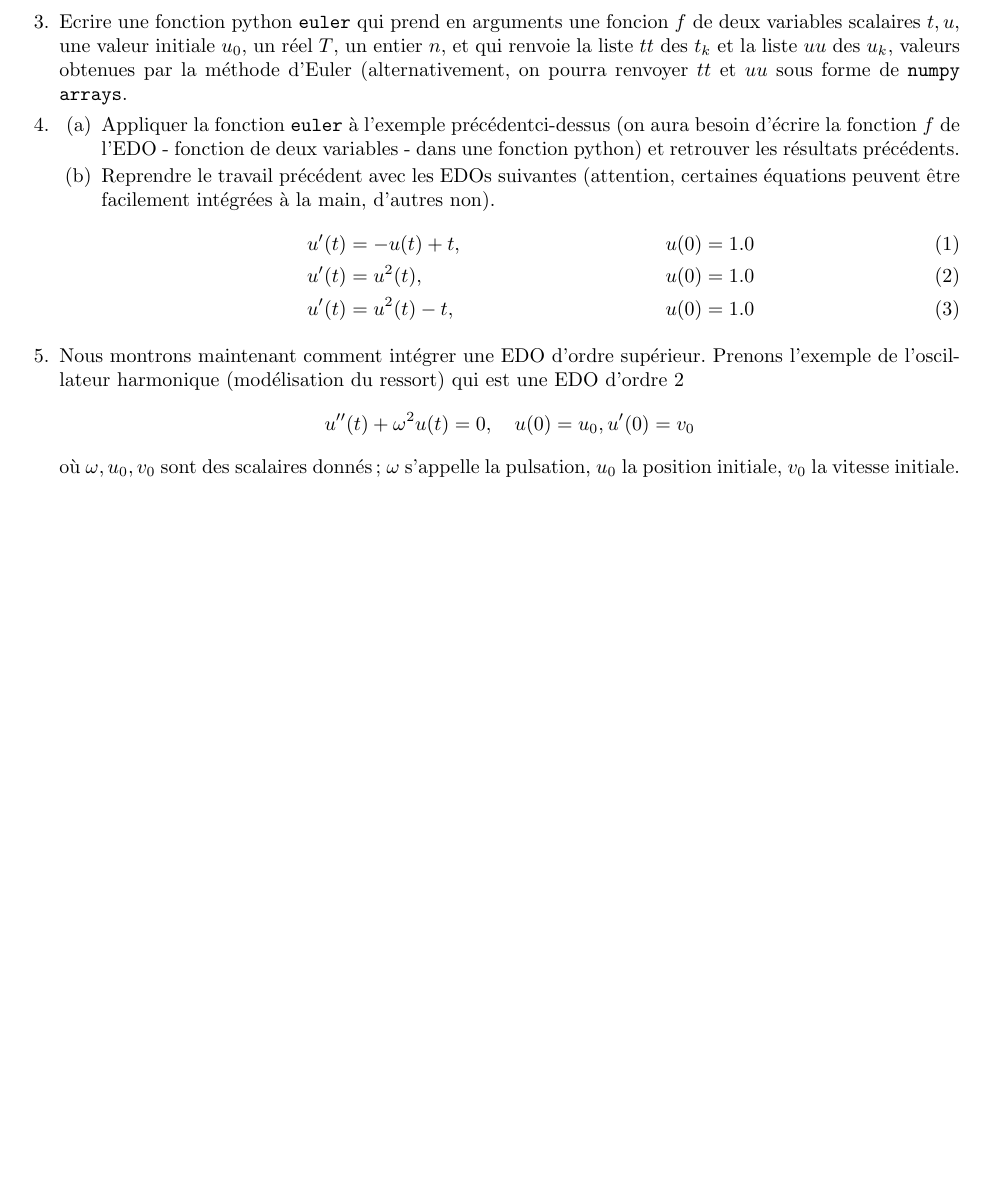
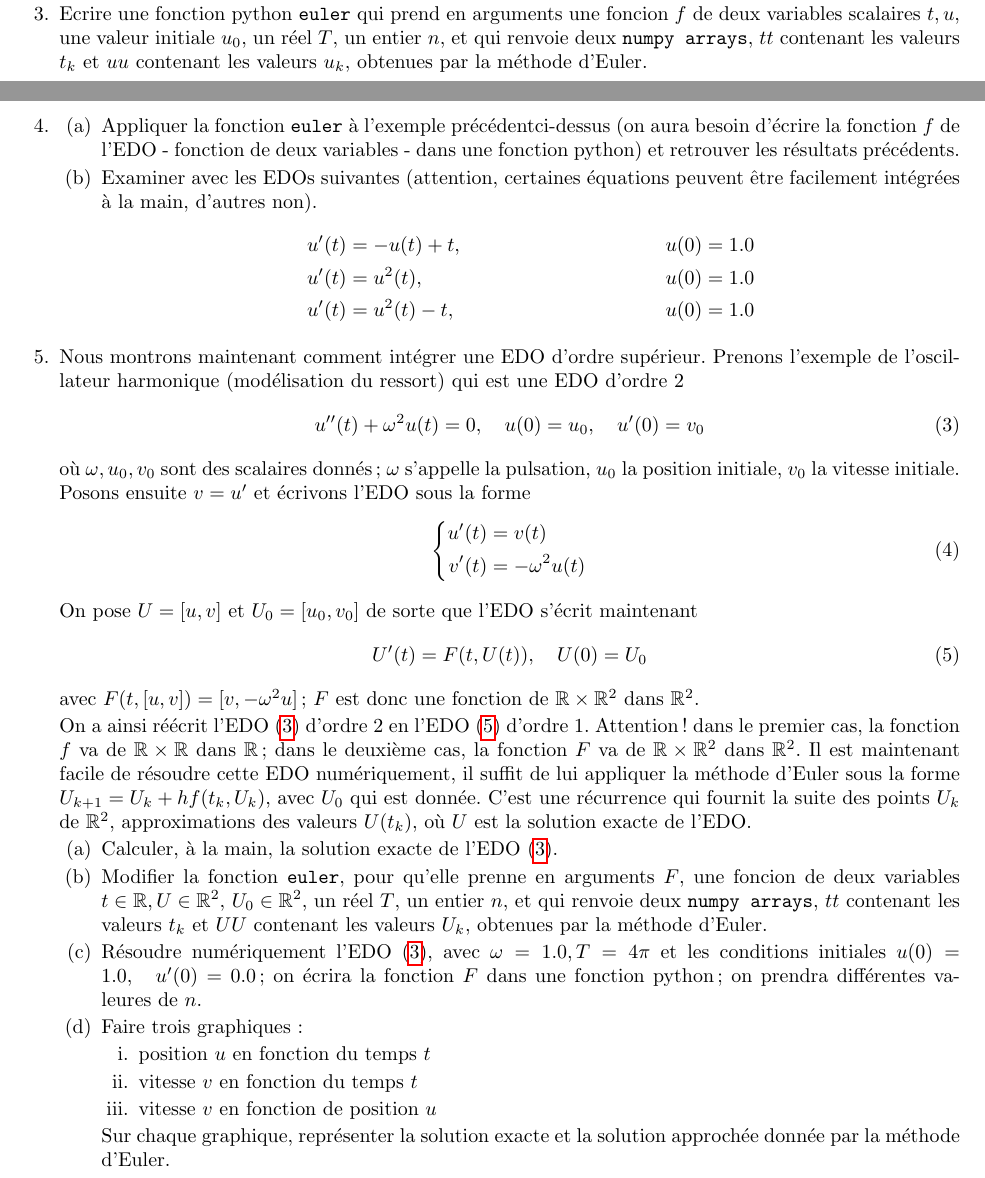
Before and after one commit to jpcp13/L2, a LaTeX problem sheet (TP3/tp3.tex): part of page 2 of 2 before the commit and two parts of pages 1 and 2 of 2 after it, the two joined at a grey line, cut so that both start at the same text, the shorter picture padded with empty space. Compiled offline with pdfLaTeX.

Commit message:
suite du TP3

```diff
--- a/TP3/tp3.tex
+++ b/TP3/tp3.tex
@@ -55,28 +60,67 @@ Représenter sur le même graphique la solution exacte $u$ et les points $(t_k,
 \end{parts}
 
 \question
-Ecrire une fonction python \texttt{euler} qui prend en arguments une foncion $f$ de deux variables scalaires $t, u$, une valeur initiale $u_0$, un réel $T$, un entier $n$, et qui renvoie la liste $tt$ des $t_k$ et la liste $uu$ des $u_k$, valeurs obtenues par la méthode d'Euler (alternativement, on pourra renvoyer $tt$ et $uu$ sous forme de \texttt{numpy arrays}.
+Ecrire une fonction python \texttt{euler} qui prend en arguments une foncion $f$ de deux variables scalaires $t, u$, une valeur initiale $u_0$, un réel $T$, un entier $n$, et qui renvoie deux \texttt{numpy arrays}, $tt$ contenant les valeurs $t_k$ et $uu$ contenant les valeurs $u_k$, obtenues par la méthode d'Euler.
 \question
 \begin{parts}
 \part
 Appliquer la fonction \texttt{euler} à l'exemple précédentci-dessus (on aura besoin d'écrire la fonction $f$ de l'EDO - fonction de deux variables - dans une fonction python) et retrouver les résultats précédents.
 \part
-Reprendre le travail précédent avec les EDOs suivantes (attention, certaines équations peuvent être facilement intégrées à la main, d'autres non).
-\begin{align}
+Examiner avec les EDOs suivantes (attention, certaines équations peuvent être facilement intégrées à la main, d'autres non).
+\begin{align*}
 u'(t) &=  -u(t) + t, & u(0)  &=  1.0 \\
 u'(t) &=  u^2(t), & u(0)  &=  1.0 \\
 u'(t) &=  u^2(t) - t, & u(0)  &=  1.0
-\end{align}
+\end{align*}
 \end{parts}
 
 \question
 Nous montrons maintenant comment intégrer une EDO d'ordre supérieur.
 Prenons l'exemple de l'oscillateur harmonique (modélisation du ressort) qui est une EDO d'ordre $2$
-$$u''(t) + \omega^2 u(t) = 0,\quad u(0) = u_0, u'(0) = v_0$$
+\begin{equation}
+\label{harmo_2}
+u''(t) + \omega^2 u(t) = 0,\quad u(0) = u_0, \quad u'(0) = v_0
+\end{equation}
 où $\omega, u_0, v_0$ sont des scalaires donnés; $\omega$ s'appelle la pulsation, $u_0$ la position initiale, $v_0$ la vitesse initiale.
+Posons ensuite $v = u'$ et écrivons l'EDO sous la forme
+\begin{equation}
+\label{harmonic}
+\left\{
+\begin{aligned}
+u'(t) &=  v(t) \\
+v'(t) &=  -\omega^2u(t)
+\end{aligned}
+\right.
+\end{equation}
+On pose $U = [u, v]$ et $U_0 = [u_0, v_0]$ de sorte que l'EDO s'écrit maintenant
+\begin{equation}
+\label{harmo_1}
+U'(t) = F(t, U(t)),\quad U(0) = U_0
+\end{equation}
+avec $F(t, [u, v]) = [v, -\omega^2u]$; $F$ est donc une fonction de $\mathbb{R}\times \mathbb{R}^2$ dans $\mathbb{R}^2$.
 
+On a ainsi réécrit l'EDO (\ref{harmo_2}) d'ordre $2$ en l'EDO (\ref{harmo_1}) d'ordre $1$. Attention ! dans le premier cas, la fonction $f$ va de  $\mathbb{R}\times \mathbb{R}$ dans $\mathbb{R}$; dans le deuxième cas, la fonction $F$ va de $\mathbb{R}\times \mathbb{R}^2$ dans $\mathbb{R}^2$.
+Il est maintenant facile de résoudre cette EDO numériquement, il suffit de lui appliquer la méthode d'Euler sous la forme $U_{k+1} = U_k + hf(t_k, U_k)$, avec $U_0$ qui est donnée. C'est une récurrence qui fournit la suite des points $U_k$ de $\mathbb{R}^2$, approximations des valeurs $U(t_k)$, où $U$ est la solution exacte de l'EDO.
 
-
+\begin{parts}
+\part
+Calculer, à la main, la solution exacte de l'EDO (\ref{harmo_2}).
+\part
+Modifier la fonction \texttt{euler}, pour qu'elle prenne en arguments $F$, une foncion de deux variables $t \in \mathbb{R}, U \in \mathbb{R}^2$, $U_0 \in \mathbb{R}^2$, un réel $T$, un entier $n$, et qui renvoie deux \texttt{numpy arrays}, $tt$ contenant les valeurs $t_k$ et $UU$ contenant les valeurs $U_k$, obtenues par la méthode d'Euler.
+\part
+Résoudre numériquement l'EDO (\ref{harmo_2}), avec $\omega = 1.0, T = 4\pi$ et les conditions initiales $u(0) = 1.0, \quad u'(0) = 0.0$; on écrira la fonction $F$ dans une fonction python; on prendra différentes valeures de $n$.
+\part
+Faire trois graphiques :
+\begin{subparts}
+\subpart
+ position $u$ en fonction du temps $t$
+\subpart
+vitesse $v$ en fonction du temps $t$
+\subpart
+vitesse $v$ en fonction de position $u$
+\end{subparts}
+Sur chaque graphique, représenter la solution exacte et la solution approchée donnée par la méthode d'Euler.
+\end{parts}
 \end{questions}
 \end{document}
 
```
Also changed, not shown: TP3/tp3.pdf, TP3/tp3.tex (11 more changed lines), 4 other files.
